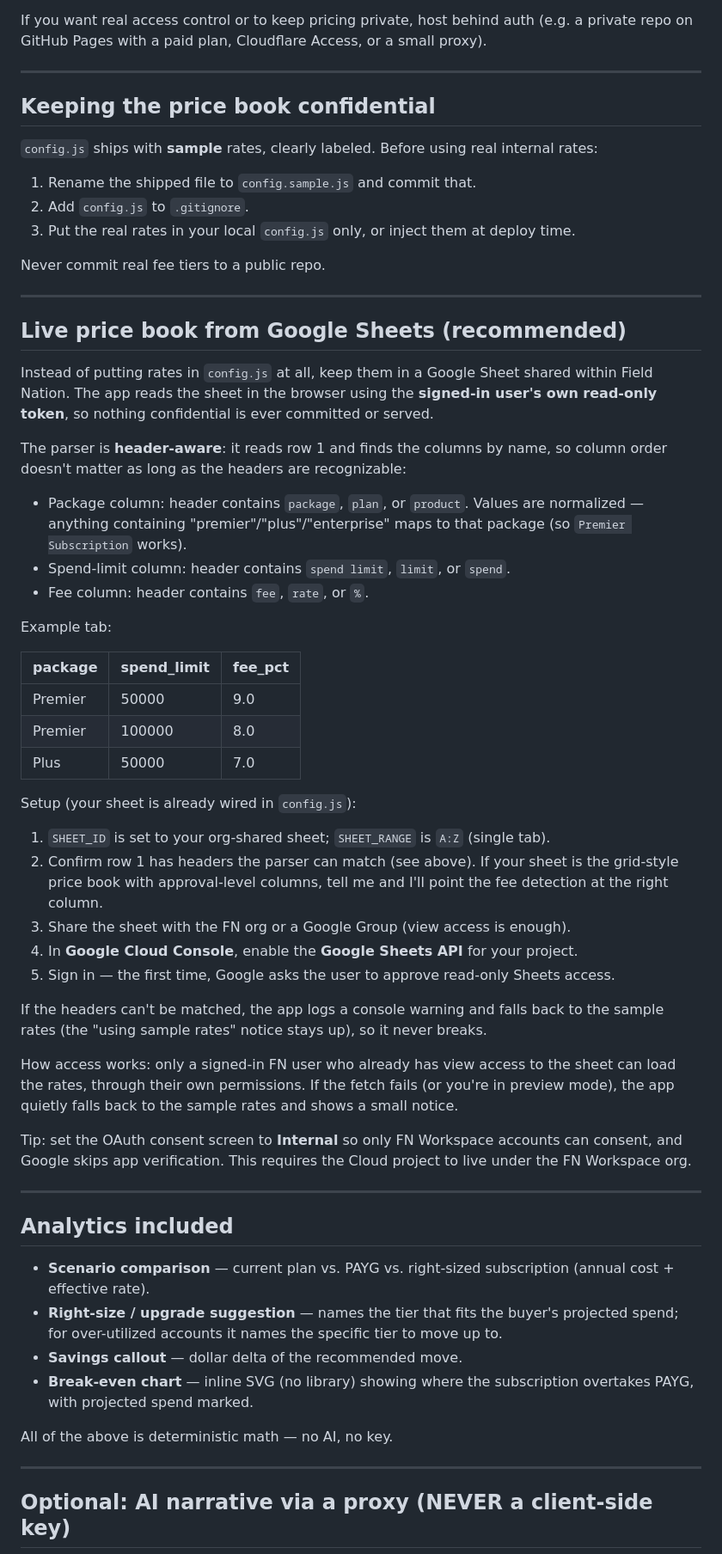
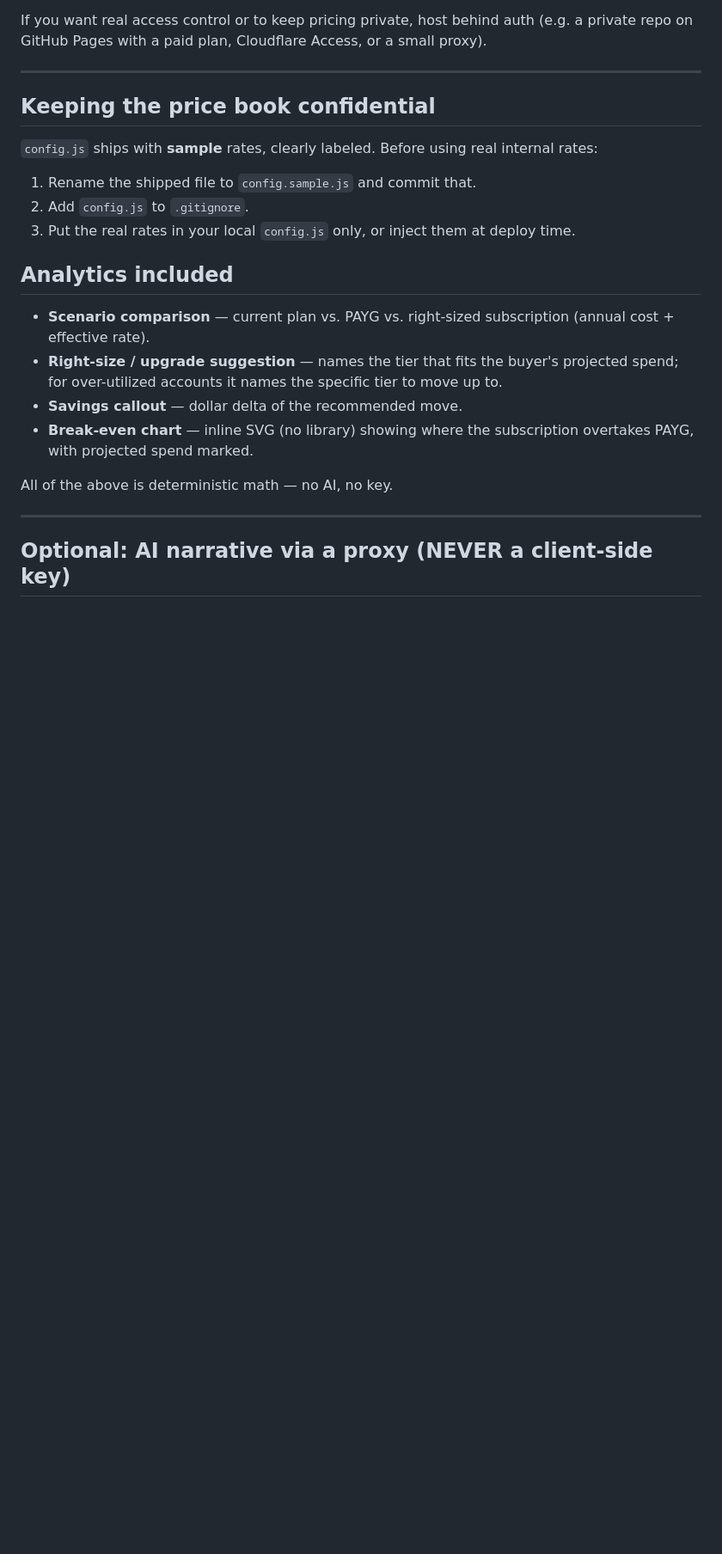
Before and after one commit to meraj-music/RC-internal, a Markdown page: README.md, the part around one of its changes. Shown at 86% size. GitHub-like rendering; blank space fills up the shorter version.

Commit message:
Revise README for clarity and remove old content
Updated descriptions for clarity and removed outdated sections.

```diff
--- a/README.md
+++ b/README.md
@@ -68,55 +67,6 @@ If you want real access control or to keep pricing private, host behind auth
 2. Add `config.js` to `.gitignore`.
 3. Put the real rates in your local `config.js` only, or inject them at deploy time.
 
-Never commit real fee tiers to a public repo.
-
----
-
-## Live price book from Google Sheets (recommended)
-
-Instead of putting rates in `config.js` at all, keep them in a Google Sheet shared
-within Field Nation. The app reads the sheet in the browser using the **signed-in
-user's own read-only token**, so nothing confidential is ever committed or served.
-
-The parser is **header-aware**: it reads row 1 and finds the columns by name, so
-column order doesn't matter as long as the headers are recognizable:
-
-- Package column: header contains `package`, `plan`, or `product`. Values are
-  normalized — anything containing "premier"/"plus"/"enterprise" maps to that package
-  (so `Premier Subscription` works).
-- Spend-limit column: header contains `spend limit`, `limit`, or `spend`.
-- Fee column: header contains `fee`, `rate`, or `%`.
-
-Example tab:
-
-| package | spend_limit | fee_pct |
-|---------|-------------|---------|
-| Premier | 50000       | 9.0     |
-| Premier | 100000      | 8.0     |
-| Plus    | 50000       | 7.0     |
-
-Setup (your sheet is already wired in `config.js`):
-
-1. `SHEET_ID` is set to your org-shared sheet; `SHEET_RANGE` is `A:Z` (single tab).
-2. Confirm row 1 has headers the parser can match (see above). If your sheet is the
-   grid-style price book with approval-level columns, tell me and I'll point the fee
-   detection at the right column.
-3. Share the sheet with the FN org or a Google Group (view access is enough).
-4. In **Google Cloud Console**, enable the **Google Sheets API** for your project.
-5. Sign in — the first time, Google asks the user to approve read-only Sheets access.
-
-If the headers can't be matched, the app logs a console warning and falls back to the
-sample rates (the "using sample rates" notice stays up), so it never breaks.
-
-How access works: only a signed-in FN user who already has view access to the sheet
-can load the rates, through their own permissions. If the fetch fails (or you're in
-preview mode), the app quietly falls back to the sample rates and shows a small notice.
-
-Tip: set the OAuth consent screen to **Internal** so only FN Workspace accounts can
-consent, and Google skips app verification. This requires the Cloud project to live
-under the FN Workspace org.
-
----
 
 ## Analytics included
 
```
Also changed, not shown: other parts of README.md (+3 -25 lines).
